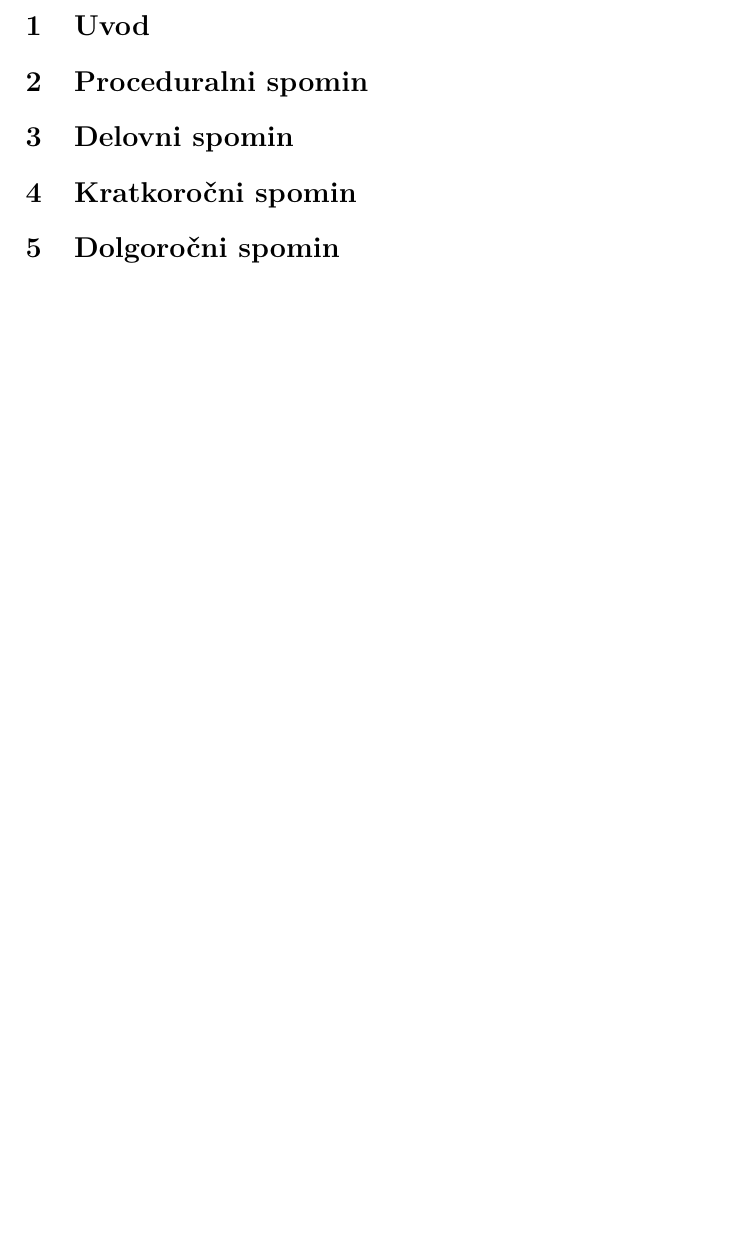
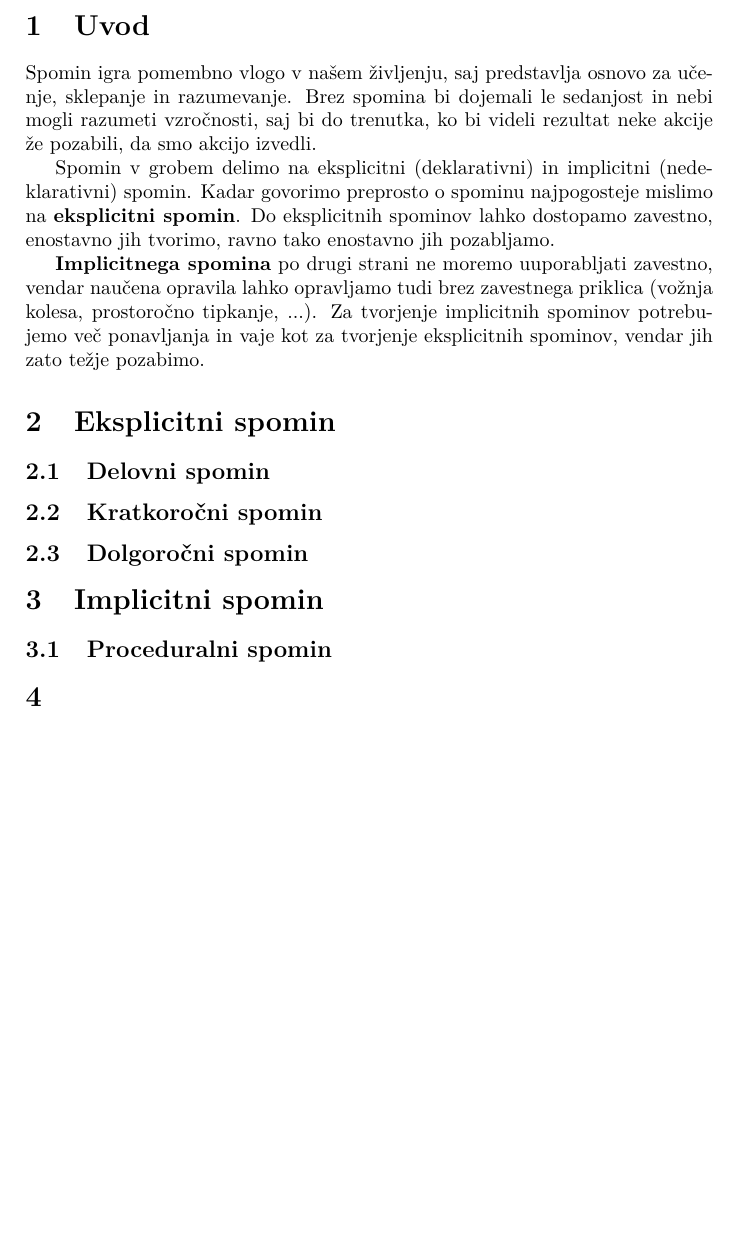
Before and after one commit to XionW/Porocila, a LaTeX document (spomin.tex): part of page 2 of 2, cut so that both start at the same text, the shorter picture padded with empty space. Compiled offline with pdfLaTeX.

Commit message:
Del uvoda

```diff
--- a/spomin.tex
+++ b/spomin.tex
@@ -17,15 +17,21 @@
 \newpage
 
 \section{Uvod}
+Spomin igra pomembno vlogo v našem življenju, saj predstavlja osnovo za učenje, sklepanje in razumevanje. Brez spomina bi dojemali le sedanjost in nebi mogli razumeti vzročnosti, saj bi do trenutka, ko bi videli rezultat neke akcije že pozabili, da smo akcijo izvedli.
 
-\section{Proceduralni spomin}
+Spomin v grobem delimo na eksplicitni (deklarativni) in implicitni (nedeklarativni) spomin. Kadar govorimo preprosto o spominu najpogosteje mislimo na {\bf eksplicitni spomin}. Do eksplicitnih spominov lahko dostopamo zavestno, enostavno jih tvorimo, ravno tako enostavno jih pozabljamo.
 
-\section{Delovni spomin}
+{\bf Implicitnega spomina} po drugi strani ne moremo uuporabljati zavestno, vendar naučena opravila lahko opravljamo tudi brez zavestnega priklica (vožnja kolesa, prostoročno tipkanje, ...). Za tvorjenje implicitnih spominov potrebujemo več ponavljanja in vaje kot za tvorjenje eksplicitnih spominov, vendar jih zato težje pozabimo.
 
-\section{Kratkoročni spomin}
+\section{Eksplicitni spomin}
+\subsection{Delovni spomin}
 
-\section{Dolgoročni spomin}
+\subsection{Kratkoročni spomin}
 
+\subsection{Dolgoročni spomin}
+
+\section{Implicitni spomin}
+\subsection{Proceduralni spomin}
 
 
 \section{}
```
